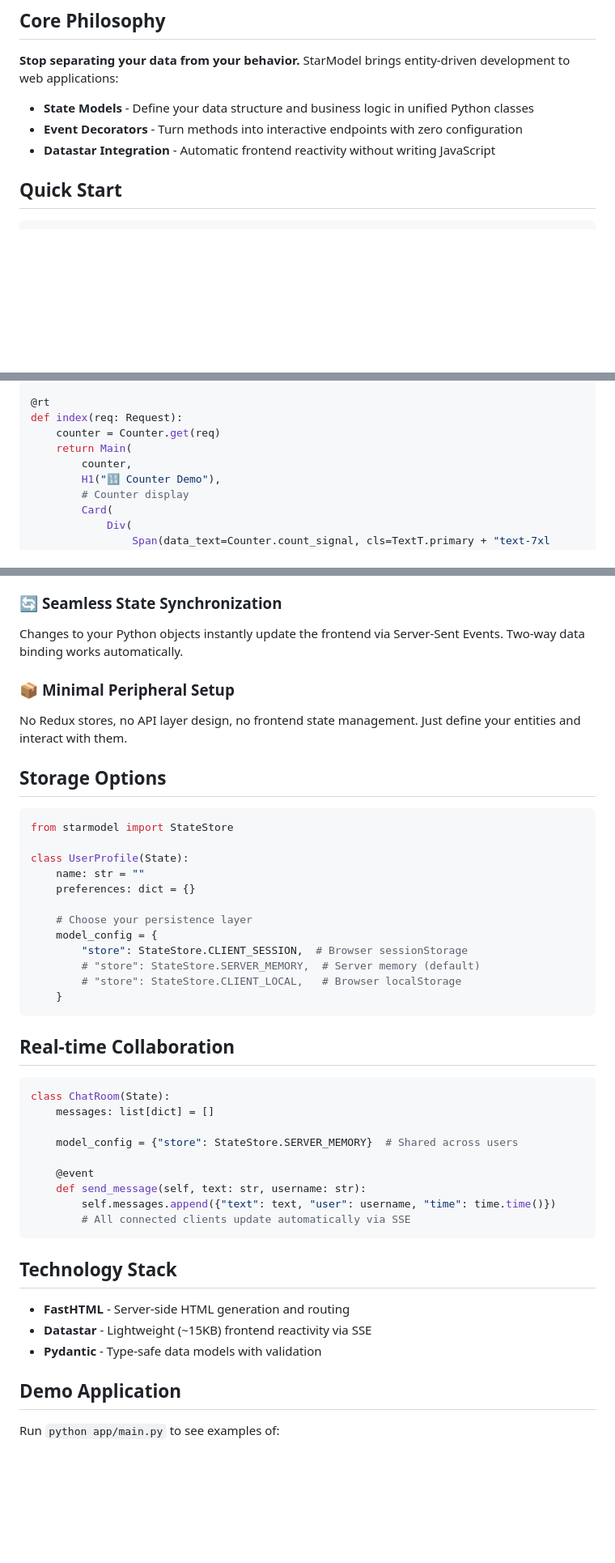
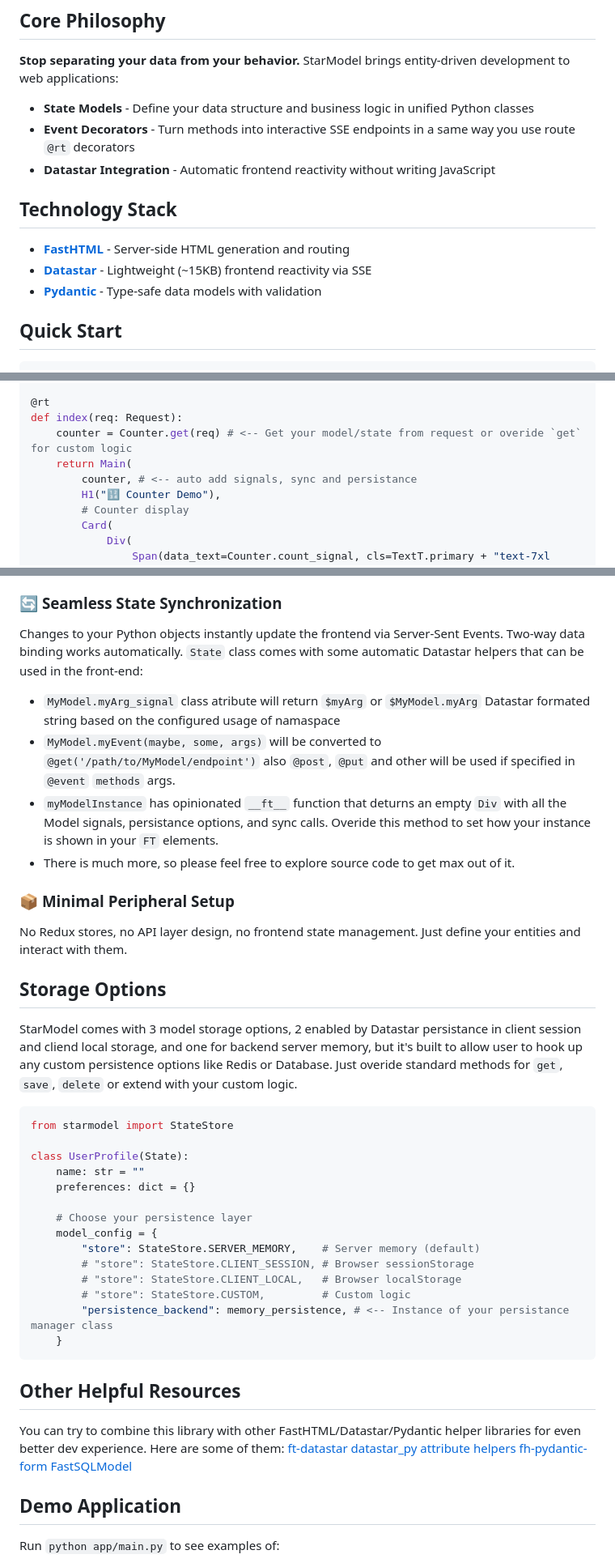
Before and after one commit to ndendic/StarModel, a Markdown page: README.md, 3 parts joined by grey strips. Shown: that part at 81% size. Drawn GitHub-style; blank space fills up the shorter version.

````diff
--- a/README.md
+++ b/README.md
@@ -9,8 +9,14 @@ StarModel enables you to define your application's data structure and behavior i
 **Stop separating your data from your behavior.** StarModel brings entity-driven development to web applications:
 
 - **State Models** - Define your data structure and business logic in unified Python classes
-- **Event Decorators** - Turn methods into interactive endpoints with zero configuration
+- **Event Decorators** - Turn methods into interactive SSE endpoints in a same way you use route `@rt` decorators
 - **Datastar Integration** - Automatic frontend reactivity without writing JavaScript
+
+## Technology Stack
+
+- [**FastHTML**](https://fastht.ml/) - Server-side HTML generation and routing
+- [**Datastar**](https://data-star.dev/) - Lightweight (~15KB) frontend reactivity via SSE
+- [**Pydantic**](https://pydantic.dev/) - Type-safe data models with validation
 
 ## Quick Start
 
@@ -64,9 +70,9 @@ class Counter(State):
 
 @rt
 def index(req: Request):
-    counter = Counter.get(req)
+    counter = Counter.get(req) # <-- Get your model/state from request or overide `get` for custom logic
     return Main(
-        counter,
+        counter, # <-- auto add signals, sync and persistance
         H1("🔢 Counter Demo"),
         # Counter display
         Card(
@@ -119,12 +193,16 @@ The `@event` decorator automatically creates HTTP endpoints and generates Datast
 
 ### 🔄 **Seamless State Synchronization**
-Changes to your Python objects instantly update the frontend via Server-Sent Events. Two-way data binding works automatically.
+Changes to your Python objects instantly update the frontend via Server-Sent Events. Two-way data binding works automatically. `State` class comes with some automatic Datastar helpers that can be used in the front-end:
+ - `MyModel.myArg_signal` class atribute will return `$myArg` or `$MyModel.myArg` Datastar formated string based on the configured usage of namaspace
+ - `MyModel.myEvent(maybe, some, args)` will be converted to `@get('/path/to/MyModel/endpoint')` also `@post`, `@put` and other will be used if specified in `@event` `methods` args.
+ - `myModelInstance` has opinionated `__ft__` function that deturns an empty `Div` with all the Model signals, persistance options, and sync calls. Overide this method to set how your instance is shown in your `FT` elements.
+ - There is much more, so please feel free to explore source code to get max out of it.
 
 ### 📦 **Minimal Peripheral Setup**
 No Redux stores, no API layer design, no frontend state management. Just define your entities and interact with them.
 
-
 ## Storage Options
+StarModel comes with 3 model storage options, 2 enabled by Datastar persistance in client session and cliend local storage, and one for backend server memory, but it's built to allow user to hook up any custom persistence options like Redis or Database. Just overide standard methods for `get`, `save`, `delete` or extend with your custom logic.
 
 ```python
 from starmodel import StateStore
@@ -135,31 +213,21 @@ class UserProfile(State):
 
     # Choose your persistence layer
     model_config = {
-        "store": StateStore.CLIENT_SESSION,  # Browser sessionStorage
-        # "store": StateStore.SERVER_MEMORY,  # Server memory (default)
+        "store": StateStore.SERVER_MEMORY,    # Server memory (default)
+        # "store": StateStore.CLIENT_SESSION, # Browser sessionStorage
         # "store": StateStore.CLIENT_LOCAL,   # Browser localStorage
+        # "store": StateStore.CUSTOM,         # Custom logic
+        "persistence_backend": memory_persistence, # <-- Instance of your persistance manager class
     }
 ```
 
-## Real-time Collaboration
+## Other Helpful Resources
+You can try to combine this library with other FastHTML/Datastar/Pydantic helper libraries for even better dev experience. Here are some of them:
+[ft-datastar](https://github.com/banditburai/ft-datastar)
+[datastar_py attribute helpers](https://github.com/starfederation/datastar/tree/develop/sdk/python)
+[fh-pydantic-form](https://github.com/Marcura/fh-pydantic-form)
+[FastSQLModel](https://github.com/ndendic/FastSQLModel)
 
-```python
-class ChatRoom(State):
-    messages: list[dict] = []
-
-    model_config = {"store": StateStore.SERVER_MEMORY}  # Shared across users
-
-    @event
-    def send_message(self, text: str, username: str):
-        self.messages.append({"text": text, "user": username, "time": time.time()})
-        # All connected clients update automatically via SSE
-```
-
-## Technology Stack
-
-- **FastHTML** - Server-side HTML generation and routing
-- **Datastar** - Lightweight (~15KB) frontend reactivity via SSE
-- **Pydantic** - Type-safe data models with validation
 
 ## Demo Application
 
````
Also changed, not shown: other parts of README.md (+72 -4 lines).
